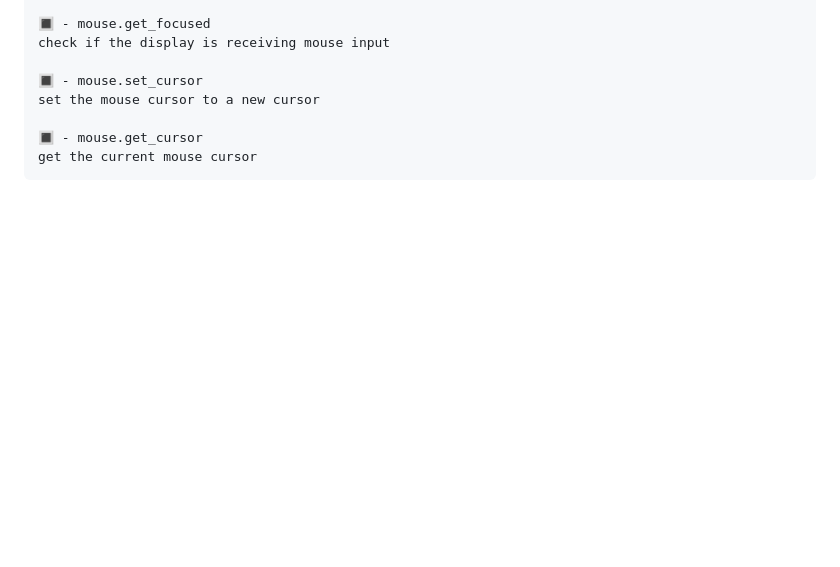
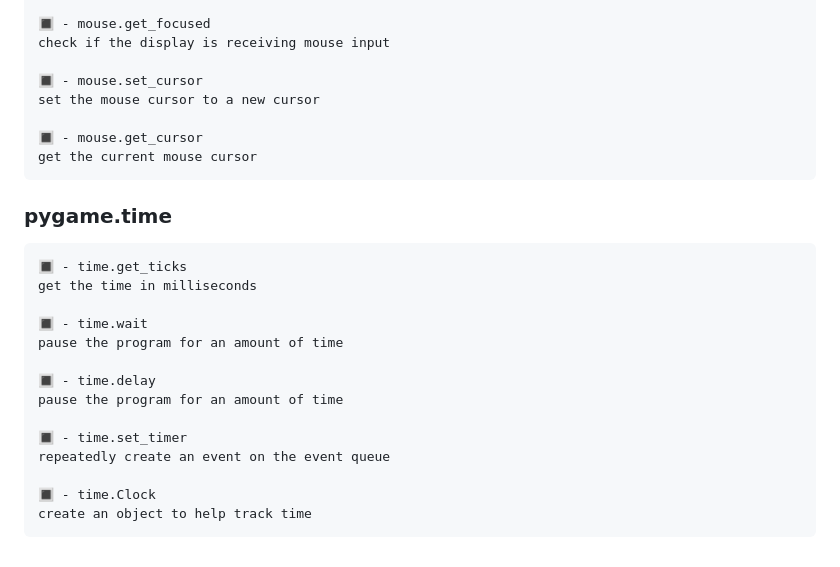
Before and after one commit to therealpyppy/jsGame, a Markdown page: readme.md, the part around the change. Drawn GitHub-style; blank space fills up the shorter version.

Commit message:
added docs for pygame.time

````diff
--- a/readme.md
+++ b/readme.md
@@ -342,3 +342,21 @@ set the mouse cursor to a new cursor
 🔳 - mouse.get_cursor
 get the current mouse cursor
 ```
+
+### pygame.time
+```
+🔳 - time.get_ticks
+get the time in milliseconds
+
+🔳 - time.wait
+pause the program for an amount of time
+
+🔳 - time.delay
+pause the program for an amount of time
+
+🔳 - time.set_timer
+repeatedly create an event on the event queue
+
+🔳 - time.Clock
+create an object to help track time
+```
````
